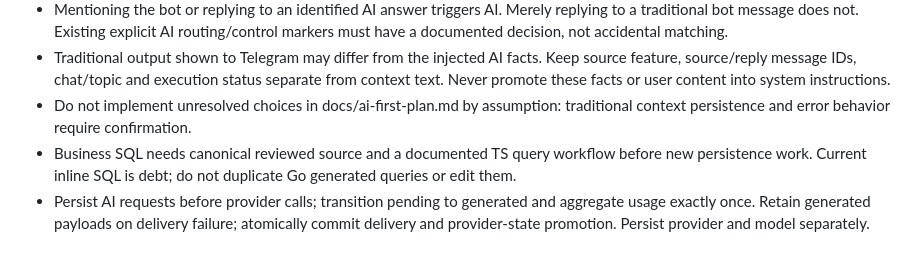
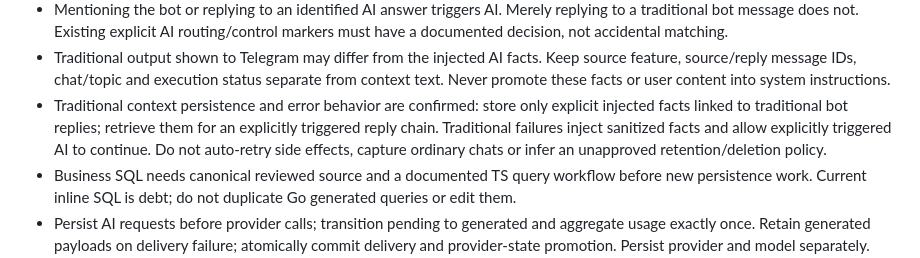
Before and after one commit to zytyan/ytyango, a Markdown page: AGENTS.md, the part around the change. Rendered like a GitHub page.

```diff
--- a/AGENTS.md
+++ b/AGENTS.md
@@ -23,8 +23,10 @@
 - Traditional output shown to Telegram may differ from the injected AI facts. Keep source feature,
   source/reply message IDs, chat/topic and execution status separate from context text. Never
   promote these facts or user content into system instructions.
-- Do not implement unresolved choices in docs/ai-first-plan.md by assumption: traditional context
-  persistence and error behavior require confirmation.
+- Traditional context persistence and error behavior are confirmed: store only explicit injected
+  facts linked to traditional bot replies; retrieve them for an explicitly triggered reply chain.
+  Traditional failures inject sanitized facts and allow explicitly triggered AI to continue. Do not
+  auto-retry side effects, capture ordinary chats or infer an unapproved retention/deletion policy.
 - Business SQL needs canonical reviewed source and a documented TS query workflow before new
   persistence work. Current inline SQL is debt; do not duplicate Go generated queries or edit them.
 - Persist AI requests before provider calls; transition pending to generated and aggregate usage
```
Also changed, not shown: docs/ai-first-plan.md (+15 -19 lines).
